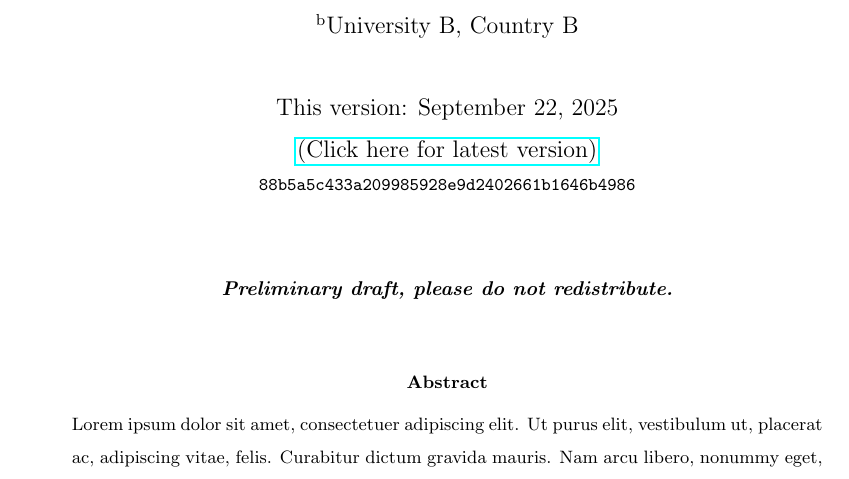
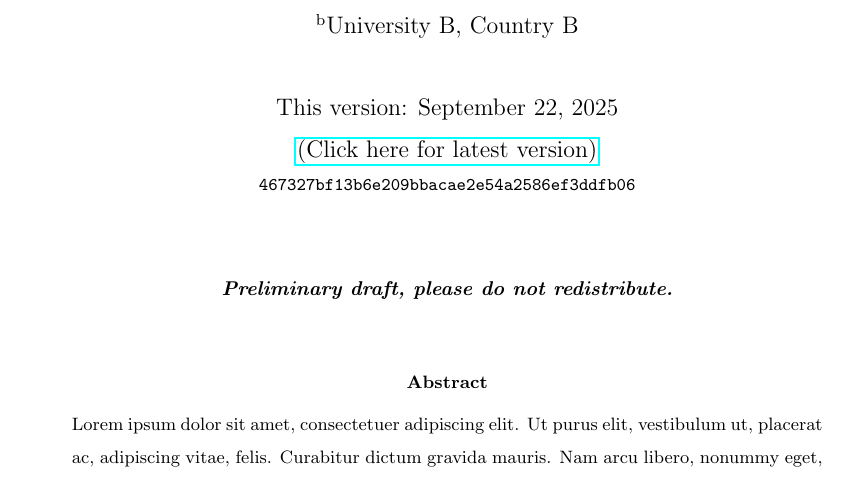
Before and after one commit to jeverding/econ_project_template, a LaTeX paper (writing/paper/01_paper.tex, which reads writing/output/references/commit_hash.tex): part of page 1 of 7, cut so that both start at the same text. Compiled offline with pdfLaTeX.

Commit message:
Update commit hash, LaTeX to pdf

```diff
--- a/writing/output/references/commit_hash.tex
+++ b/writing/output/references/commit_hash.tex
@@ -1 +1 @@
-88b5a5c433a209985928e9d2402661b1646b4986
+467327bf13b6e209bbacae2e54a2586ef3ddfb06
```
Also changed, not shown: writing/paper/paper.pdf.
